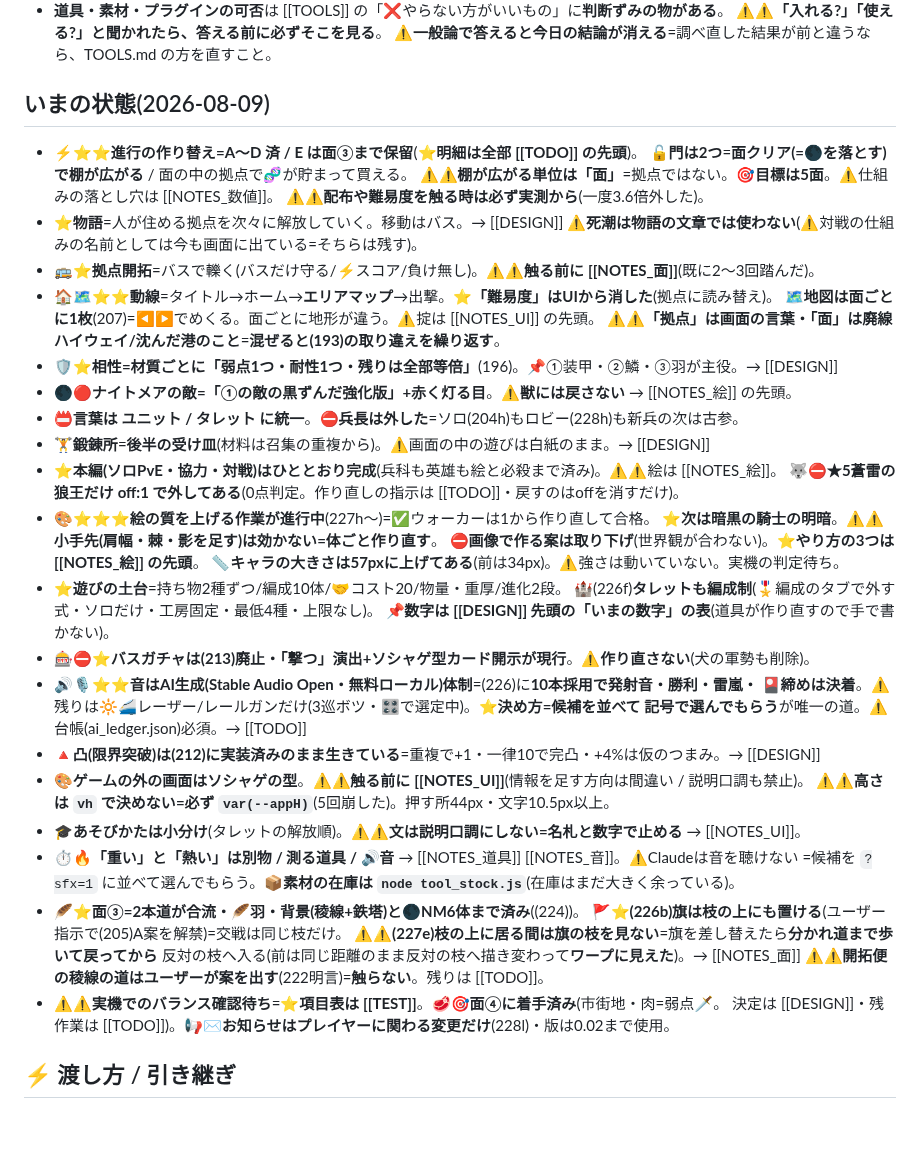
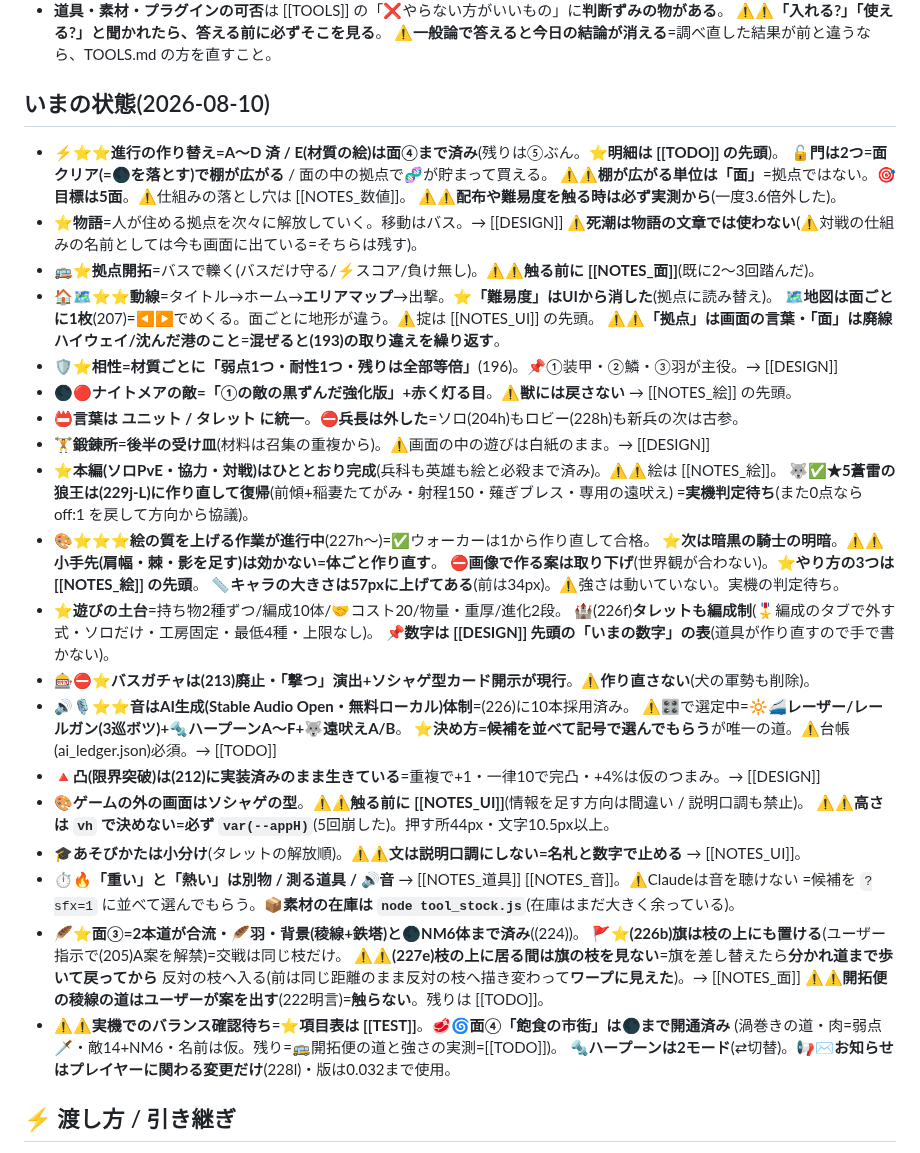
Before and after one commit to lukear185/deadtide, a Markdown page: CLAUDE.md, the part around the change. Drawn GitHub-style; blank space fills up the shorter version.

```diff
--- a/CLAUDE.md
+++ b/CLAUDE.md
@@ -65,8 +65,8 @@ aliases: [引き継ぎ]
   ⚠⚠**「入れる?」「使える?」と聞かれたら、答える前に必ずそこを見る**。
   ⚠**一般論で答えると今日の結論が消える**=調べ直した結果が前と違うなら、TOOLS.md の方を直すこと。
 
-## いまの状態(2026-08-09)
-- ⚡⭐⭐**進行の作り替え=A〜D 済 / E は面③まで保留**(⭐**明細は全部 [[TODO]] の先頭**)。
+## いまの状態(2026-08-10)
+- ⚡⭐⭐**進行の作り替え=A〜D 済 / E(材質の絵)は面④まで済み**(残りは⑤ぶん。⭐**明細は [[TODO]] の先頭**)。
   🔓**門は2つ**=**面クリア(=🌑を落とす)で棚が広がる** / 面の中の拠点で🧬が貯まって買える。
   ⚠⚠**棚が広がる単位は「面」**=拠点ではない。🎯**目標は5面**。⚠仕組みの落とし穴は [[NOTES_数値]]。
   ⚠⚠**配布や難易度を触る時は必ず実測から**(一度3.6倍外した)。
@@ -81,7 +81,8 @@ aliases: [引き継ぎ]
 - 📛**言葉は ユニット / タレット に統一**。⛔**兵長は外した**=ソロ(204h)もロビー(228h)も新兵の次は古参。
 - 🏋**鍛錬所**=**後半の受け皿**(材料は召集の重複から)。⚠画面の中の遊びは白紙のまま。→ [[DESIGN]]
 - ⭐**本編(ソロPvE・協力・対戦)はひととおり完成**(兵科も英雄も絵と必殺まで済み)。⚠⚠絵は [[NOTES_絵]]。
-  🐺⛔**★5蒼雷の狼王だけ off:1 で外してある**(0点判定。作り直しの指示は [[TODO]]・戻すのはoffを消すだけ)。
+  🐺✅**★5蒼雷の狼王は(229j-L)に作り直して復帰**(前傾+稲妻たてがみ・射程150・薙ぎブレス・専用の遠吠え)
+  =**実機判定待ち**(また0点なら off:1 を戻して方向から協議)。
 - 🎨⭐⭐⭐**絵の質を上げる作業が進行中**(227h〜)=✅ウォーカーは1から作り直して合格。
   ⭐**次は暗黒の騎士の明暗**。⚠⚠**小手先(肩幅・棘・影を足す)は効かない=体ごと作り直す**。
   ⛔**画像で作る案は取り下げ**(世界観が合わない)。⭐**やり方の3つは [[NOTES_絵]] の先頭**。
@@ -90,9 +91,9 @@ aliases: [引き継ぎ]
   🏰(226f)**タレットも編成制**(🎖編成のタブで外す式・ソロだけ・工房固定・最低4種・上限なし)。
   📌**数字は [[DESIGN]] 先頭の「いまの数字」の表**(道具が作り直すので手で書かない)。
 - 🎰⛔⭐**バスガチャは(213)廃止・「撃つ」演出+ソシャゲ型カード開示が現行**。⚠**作り直さない**(犬の軍勢も削除)。
-- 🔊🎙⭐⭐**音はAI生成(Stable Audio Open・無料ローカル)体制**=(226)に**10本採用で発射音・勝利・雷嵐・
-  🎴締めは決着**。⚠残りは🔆🚄レーザー/レールガンだけ(3巡ボツ・🎛で選定中)。⭐**決め方=候補を並べて
-  記号で選んでもらう**が唯一の道。⚠台帳(ai_ledger.json)必須。→ [[TODO]]
+- 🔊🎙⭐⭐**音はAI生成(Stable Audio Open・無料ローカル)体制**=(226)に10本採用済み。
+  ⚠🎛で選定中=**🔆🚄レーザー/レールガン(3巡ボツ)+🔩ハープーンA〜F+🐺遠吠えA/B**。
+  ⭐**決め方=候補を並べて記号で選んでもらう**が唯一の道。⚠台帳(ai_ledger.json)必須。→ [[TODO]]
 - 🔺**凸(限界突破)は(212)に実装済みのまま生きている**=重複で+1・一律10で完凸・+4%は仮のつまみ。→ [[DESIGN]]
 - 🎨**ゲームの外の画面はソシャゲの型**。⚠⚠**触る前に [[NOTES_UI]]**(情報を足す方向は間違い / 説明口調も禁止)。
   ⚠⚠**高さは `vh` で決めない=必ず `var(--appH)`**(5回崩した)。押す所44px・文字10.5px以上。
@@ -104,8 +105,9 @@ aliases: [引き継ぎ]
   ⚠⚠**(227e)枝の上に居る間は旗の枝を見ない**=旗を差し替えたら**分かれ道まで歩いて戻ってから**
   反対の枝へ入る(前は同じ距離のまま反対の枝へ描き変わって**ワープに見えた**)。→ [[NOTES_面]]
   ⚠⚠**開拓便の稜線の道はユーザーが案を出す**(222明言)=**触らない**。残りは [[TODO]]。
-- ⚠⚠**実機でのバランス確認待ち**=⭐**項目表は [[TEST]]**。🥩🎯**面④に着手済み**(市街地・肉=弱点🗡。
-  決定は [[DESIGN]]・残作業は [[TODO]])。📢✉️**お知らせはプレイヤーに関わる変更だけ**(228l)・版は0.02まで使用。
+- ⚠⚠**実機でのバランス確認待ち**=⭐**項目表は [[TEST]]**。🥩🌀**面④「飽食の市街」は🌑まで開通済み**
+  (渦巻きの道・肉=弱点🗡・敵14+NM6・名前は仮。残り=🚌開拓便の道と強さの実測=[[TODO]])。
+  🔩**ハープーンは2モード**(⇄切替)。📢✉️**お知らせはプレイヤーに関わる変更だけ**(228l)・版は0.032まで使用。
 
 ## ⚡ 渡し方 / 引き継ぎ
 - **実機テストのURLは本文にそのまま書く**。⚠⚠**いまのテストは普通のモード**(?dev=1 は付けない。ユーザー方針)。
```
Also changed, not shown: HANDOFF.md (+16 -20 lines).
